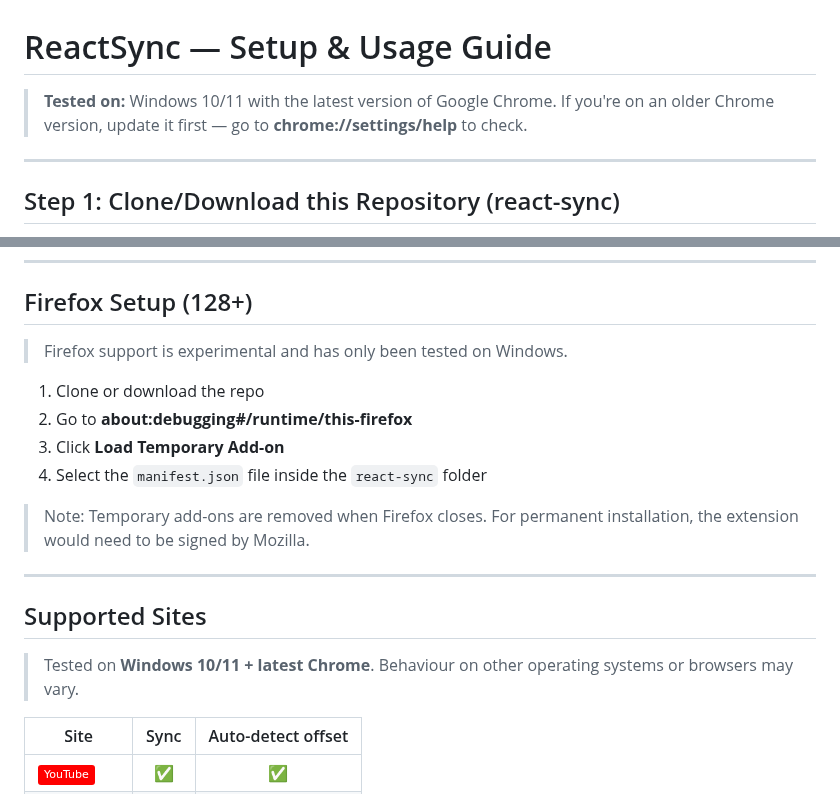
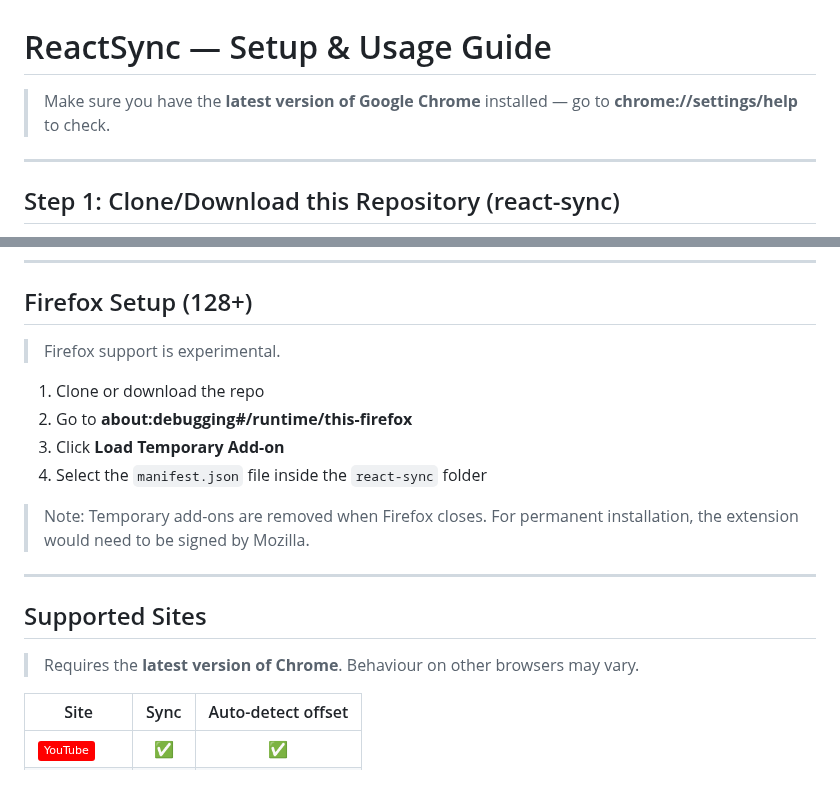
Before and after one commit to ramezian1/react-sync, a Markdown page: tutorial-guide.md, 2 parts joined by grey strips. Rendered like a GitHub page; badges without logos.

Commit message:
Remove Windows-only caveats from tutorial — extension works on macOS too
https://claude.ai/code/session_01EasfmstPFdG9JrqFhnibEZ

```diff
--- a/tutorial-guide.md
+++ b/tutorial-guide.md
@@ -1,7 +1,6 @@
 # ReactSync — Setup & Usage Guide
 
-> **Tested on:** Windows 10/11 with the latest version of Google Chrome.
-> If you're on an older Chrome version, update it first — go to **chrome://settings/help** to check.
+> Make sure you have the **latest version of Google Chrome** installed — go to **chrome://settings/help** to check.
 
 ---
 
@@ -84,7 +83,7 @@ From this point on:
 
 ## Firefox Setup (128+)
 
-> Firefox support is experimental and has only been tested on Windows.
+> Firefox support is experimental.
 
 1. Clone or download the repo
 2. Go to **about:debugging#/runtime/this-firefox**
@@ -97,7 +96,7 @@ From this point on:
 
 ## Supported Sites
 
-> Tested on **Windows 10/11 + latest Chrome**. Behaviour on other operating systems or browsers may vary.
+> Requires the **latest version of Chrome**. Behaviour on other browsers may vary.
 
 | Site | Sync | Auto-detect offset |
 |------|:----:|:-----------------:|
```
